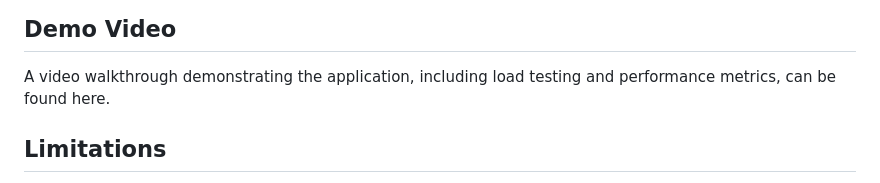
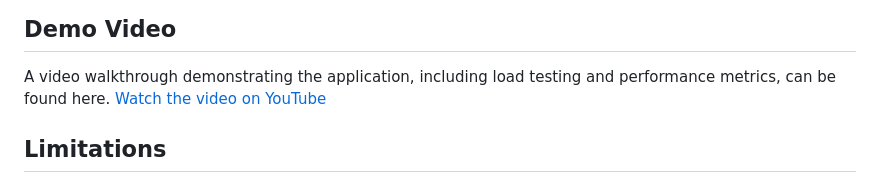
Before and after one commit to Afag-Ramazanova/DE_final_project, a Markdown page: README.md, the part around the change. GitHub-like rendering.

Commit message:
Update video

```diff
--- a/README.md
+++ b/README.md
@@ -144,6 +144,7 @@ The system has been load-tested to handle 10,000 requests per second. Key metric
 ## Demo Video
 
 A video walkthrough demonstrating the application, including load testing and performance metrics, can be found here.
+[Watch the video on YouTube](https://youtu.be/w0pna0C-Wqk)
 
 ## Limitations
 - The application is currently not able to gracefully handle scenarios where the user asks questions outside of the scope of the inventory / unrelated to the products (for example, just typing in "hi").
```
